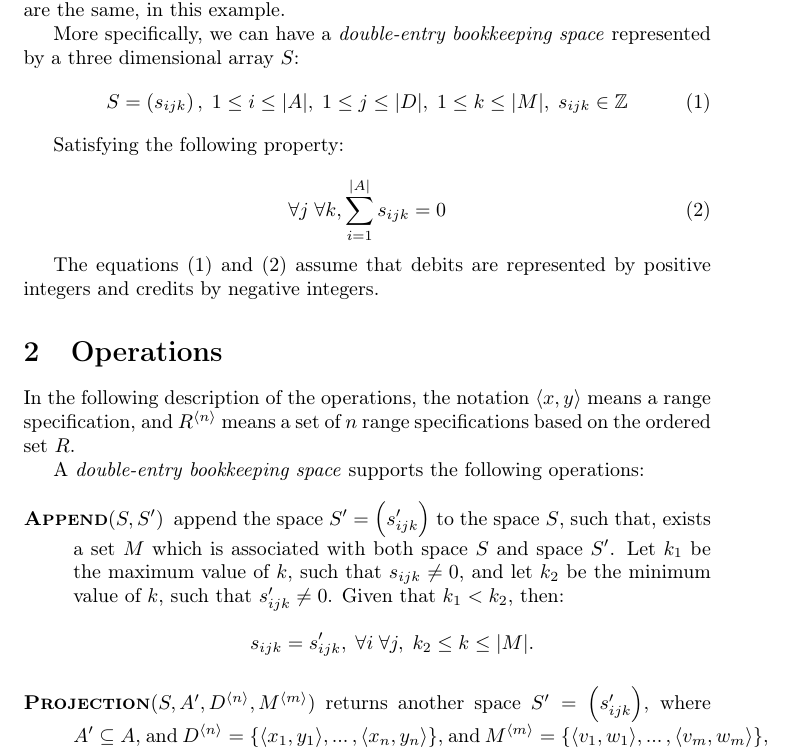
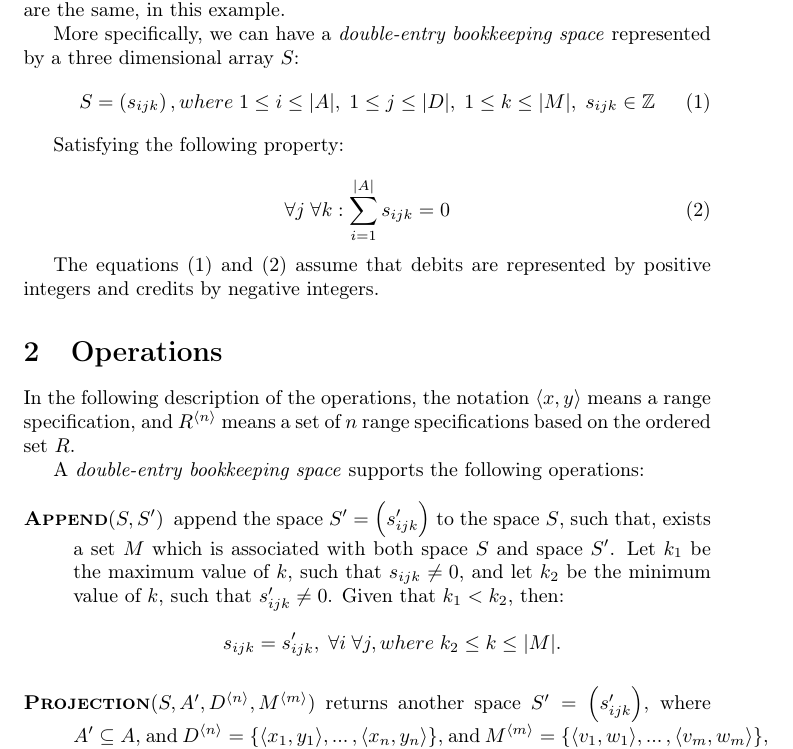
Before and after one commit to aleksandrabezruki/geek-accounting, a LaTeX document (docs/model.tex): part of page 2 of 3, cut so that both start at the same text. Compiled offline with pdfLaTeX.

Commit message:
Fix model document

```diff
--- a/docs/model.tex
+++ b/docs/model.tex
@@ -90,7 +90,7 @@ More specifically, we can have a \emph{double-entry bookkeeping space}
 represented by a three dimensional array $S$:
 \begin{equation}
 	\label{eq:space}
-	S = \left(s_{ijk}\right),
+	S = \left(s_{ijk}\right), where
 	\; 1 \leq i \leq |A|, \; 1 \leq j \leq |D|, \; 1 \leq k \leq |M|,
 	\; s_{ijk} \in \mathbb{Z}
 \end{equation}
@@ -99,7 +99,7 @@ Satisfying the following property:
 
 \begin{equation}
 	\label{eq:property}
-	\forall j \; \forall k, \sum_{i=1}^{|A|}{s_{ijk}} = 0
+	\forall j \; \forall k: \sum_{i=1}^{|A|}{s_{ijk}} = 0
 \end{equation}
 
 The equations~\eqref{eq:space}~and~\eqref{eq:property}
@@ -122,7 +122,7 @@ A \emph{double-entry bookkeeping space} supports the following operations:
 		$s_{ijk} \neq 0$, and let $k_2$ be the minimum value of $k$,
 		such that $s'_{ijk} \neq 0$. Given that $k_1 < k_2$, then:
 		\[
-			s_{ijk} = s'_{ijk}, \; \forall i \; \forall j, \; k_2 \leq k \leq |M|.
+			s_{ijk} = s'_{ijk}, \; \forall i \; \forall j, where \; k_2 \leq k \leq |M|.
 		\]
 
 	\item[\textsc{Projection}$(S, A', D^{\langle n \rangle}, M^{\langle m \rangle})$]
```
Also changed, not shown: docs/model.pdf.
